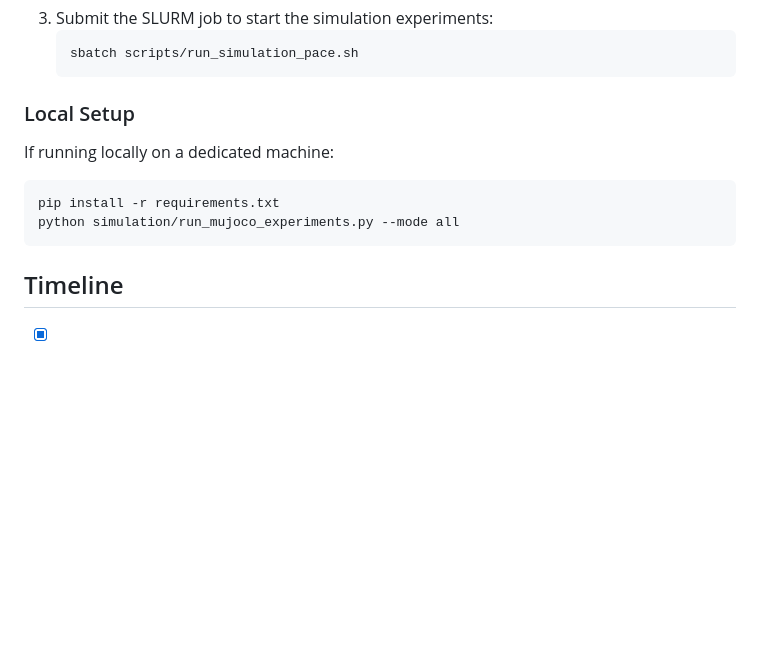
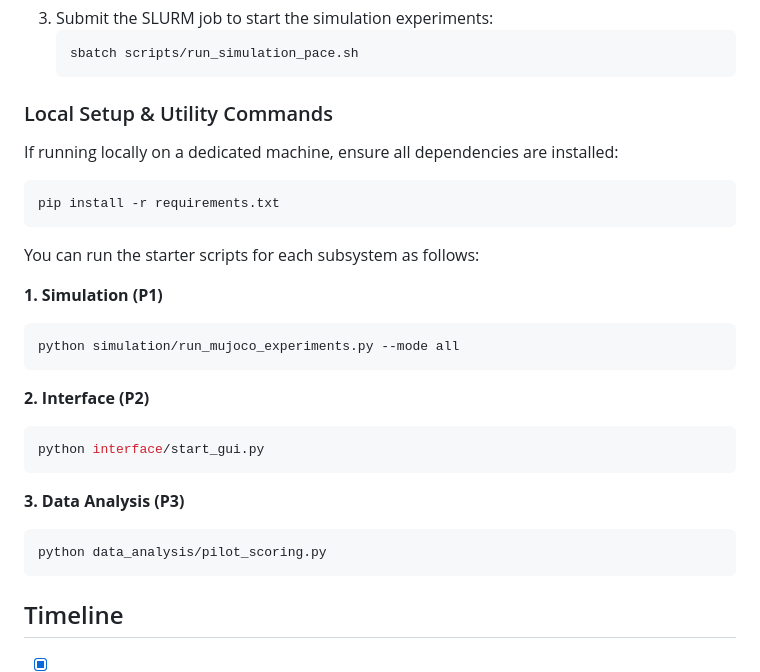
Before and after one commit to sidgirase/beyond-words-hri, a Markdown page: README.md, the part around the change. Drawn GitHub-style; blank space fills up the shorter version.

Commit message:
Add utility commands to run starter scripts

````diff
--- a/README.md
+++ b/README.md
@@ -73,11 +73,27 @@ For computationally heavy tasks (e.g., running the VLA model or MuJoCo simulatio
    sbatch scripts/run_simulation_pace.sh
    ```
 
-### Local Setup
-If running locally on a dedicated machine:
+### Local Setup & Utility Commands
+If running locally on a dedicated machine, ensure all dependencies are installed:
 ```bash
 pip install -r requirements.txt
+```
+
+You can run the starter scripts for each subsystem as follows:
+
+**1. Simulation (P1)**
+```bash
 python simulation/run_mujoco_experiments.py --mode all
+```
+
+**2. Interface (P2)**
+```bash
+python interface/start_gui.py
+```
+
+**3. Data Analysis (P3)**
+```bash
+python data_analysis/pilot_scoring.py
 ```
 
 ## Timeline
````
